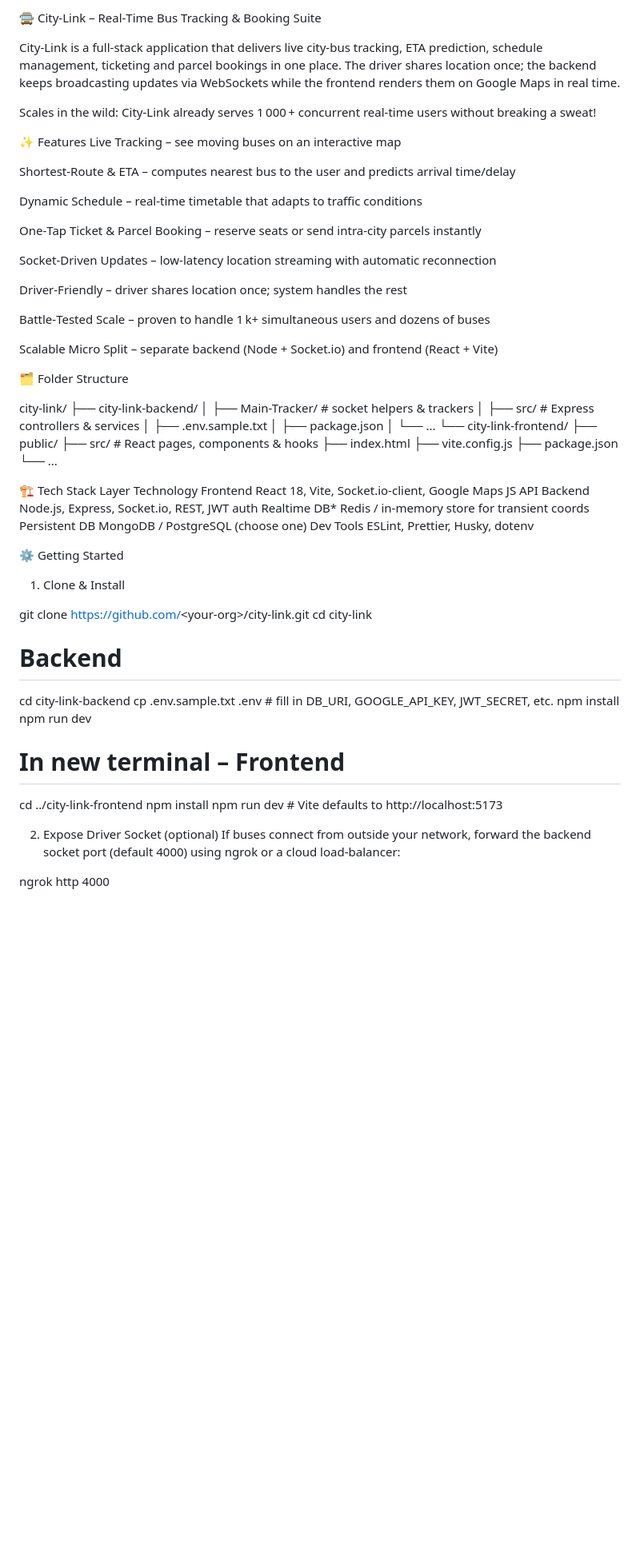
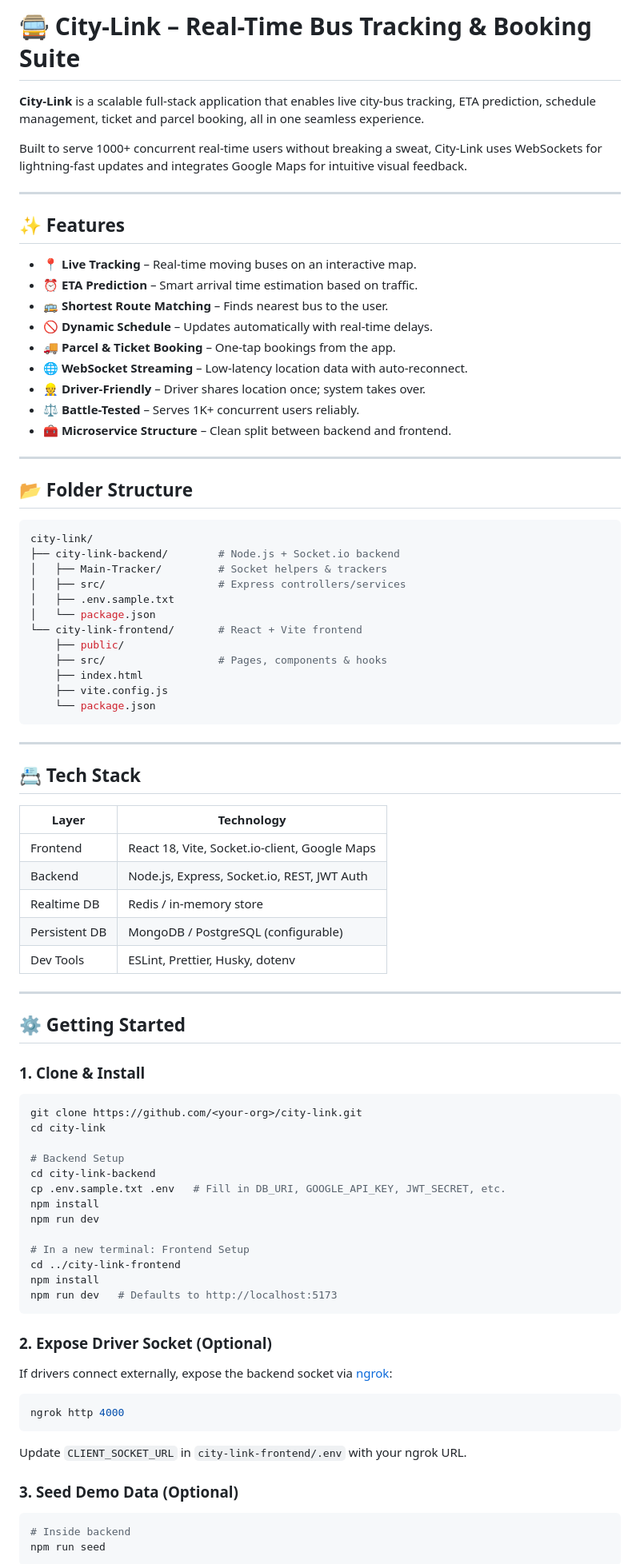
Before and after one commit to YashGoyal369/CityLinker, a Markdown page: README.md, the part around the change printed below. Shown: that part at 80% size. Rendered like a GitHub page; blank space fills up the shorter version.

````diff
--- a/README.md
+++ b/README.md
@@ -1,78 +1,90 @@
-🚍 City‑Link – Real‑Time Bus Tracking & Booking Suite
+# 🚍 City-Link – Real-Time Bus Tracking & Booking Suite
 
-City‑Link is a full‑stack application that delivers live city‑bus tracking, ETA prediction, schedule management, ticketing and parcel bookings in one place.
-The driver shares location once; the backend keeps broadcasting updates via WebSockets while the frontend renders them on Google Maps in real time.
+**City-Link** is a scalable full-stack application that enables live city-bus tracking, ETA prediction, schedule management, ticket and parcel booking, all in one seamless experience.
 
-Scales in the wild: City‑Link already serves 1 000 + concurrent real‑time users without breaking a sweat!
+Built to serve 1000+ concurrent real-time users without breaking a sweat, City-Link uses WebSockets for lightning-fast updates and integrates Google Maps for intuitive visual feedback.
 
-✨ Features
-Live Tracking – see moving buses on an interactive map
+---
 
-Shortest‑Route & ETA – computes nearest bus to the user and predicts arrival time/delay
+## ✨ Features
 
-Dynamic Schedule – real‑time timetable that adapts to traffic conditions
+- **📍 Live Tracking** – Real-time moving buses on an interactive map.
+- **⏰ ETA Prediction** – Smart arrival time estimation based on traffic.
+- **🚌 Shortest Route Matching** – Finds nearest bus to the user.
+- **🚫 Dynamic Schedule** – Updates automatically with real-time delays.
+- **🚚 Parcel & Ticket Booking** – One-tap bookings from the app.
+- **🌐 WebSocket Streaming** – Low-latency location data with auto-reconnect.
+- **👷 Driver-Friendly** – Driver shares location once; system takes over.
+- **⚖️ Battle-Tested** – Serves 1K+ concurrent users reliably.
+- **🧰 Microservice Structure** – Clean split between backend and frontend.
 
-One‑Tap Ticket & Parcel Booking – reserve seats or send intra‑city parcels instantly
+---
 
-Socket‑Driven Updates – low‑latency location streaming with automatic reconnection
+## 📂 Folder Structure
 
-Driver‑Friendly – driver shares location once; system handles the rest
-
-Battle‑Tested Scale – proven to handle 1 k+ simultaneous users and dozens of buses
-
-Scalable Micro Split – separate backend (Node + Socket.io) and frontend (React + Vite)
-
-🗂️ Folder Structure
-
+```bash
 city-link/
-├── city-link-backend/
-│   ├── Main-Tracker/          # socket helpers & trackers
-│   ├── src/                   # Express controllers & services
+├── city-link-backend/        # Node.js + Socket.io backend
+│   ├── Main-Tracker/         # Socket helpers & trackers
+│   ├── src/                  # Express controllers/services
 │   ├── .env.sample.txt
-│   ├── package.json
-│   └── ...
-└── city-link-frontend/
+│   └── package.json
+└── city-link-frontend/       # React + Vite frontend
     ├── public/
-    ├── src/                   # React pages, components & hooks
+    ├── src/                  # Pages, components & hooks
     ├── index.html
     ├── vite.config.js
-    ├── package.json
-    └── ...
+    └── package.json
+```
 
+---
 
+## 📇 Tech Stack
 
+| Layer        | Technology                                      |
+|--------------|-------------------------------------------------|
+| Frontend     | React 18, Vite, Socket.io-client, Google Maps   |
+| Backend      | Node.js, Express, Socket.io, REST, JWT Auth     |
+| Realtime DB  | Redis / in-memory store                         |
+| Persistent DB| MongoDB / PostgreSQL (configurable)             |
+| Dev Tools    | ESLint, Prettier, Husky, dotenv                 |
 
-🏗️ Tech Stack
-Layer	Technology
-Frontend	React 18, Vite, Socket.io‑client, Google Maps JS API
-Backend	Node.js, Express, Socket.io, REST, JWT auth
-Realtime DB*	Redis / in‑memory store for transient coords
-Persistent DB	MongoDB / PostgreSQL (choose one)
-Dev Tools	ESLint, Prettier, Husky, dotenv
+---
 
-⚙️ Getting Started
-1. Clone & Install
+## ⚙️ Getting Started
 
-git clone https://github.com/<your‑org>/city-link.git
+### 1. Clone & Install
+
+```bash
+git clone https://github.com/<your-org>/city-link.git
 cd city-link
 
-# Backend
+# Backend Setup
 cd city-link-backend
-cp .env.sample.txt .env            # fill in DB_URI, GOOGLE_API_KEY, JWT_SECRET, etc.
+cp .env.sample.txt .env   # Fill in DB_URI, GOOGLE_API_KEY, JWT_SECRET, etc.
 npm install
 npm run dev
 
-# In new terminal – Frontend
+# In a new terminal: Frontend Setup
 cd ../city-link-frontend
 npm install
-npm run dev                         # Vite defaults to http://localhost:5173
+npm run dev   # Defaults to http://localhost:5173
+```
 
+### 2. Expose Driver Socket (Optional)
 
+If drivers connect externally, expose the backend socket via [ngrok](https://ngrok.com/):
 
+```bash
+ngrok http 4000
+```
 
-2. Expose Driver Socket (optional)
-If buses connect from outside your network, forward the backend socket port (default 4000) using ngrok or a cloud load‑balancer:
+Update `CLIENT_SOCKET_URL` in `city-link-frontend/.env` with your ngrok URL.
 
-ngrok http 4000
+### 3. Seed Demo Data (Optional)
 
+```bash
+# Inside backend
+npm run seed
+```
 
````
Also changed, not shown: other parts of README.md (+32 -28 lines).
